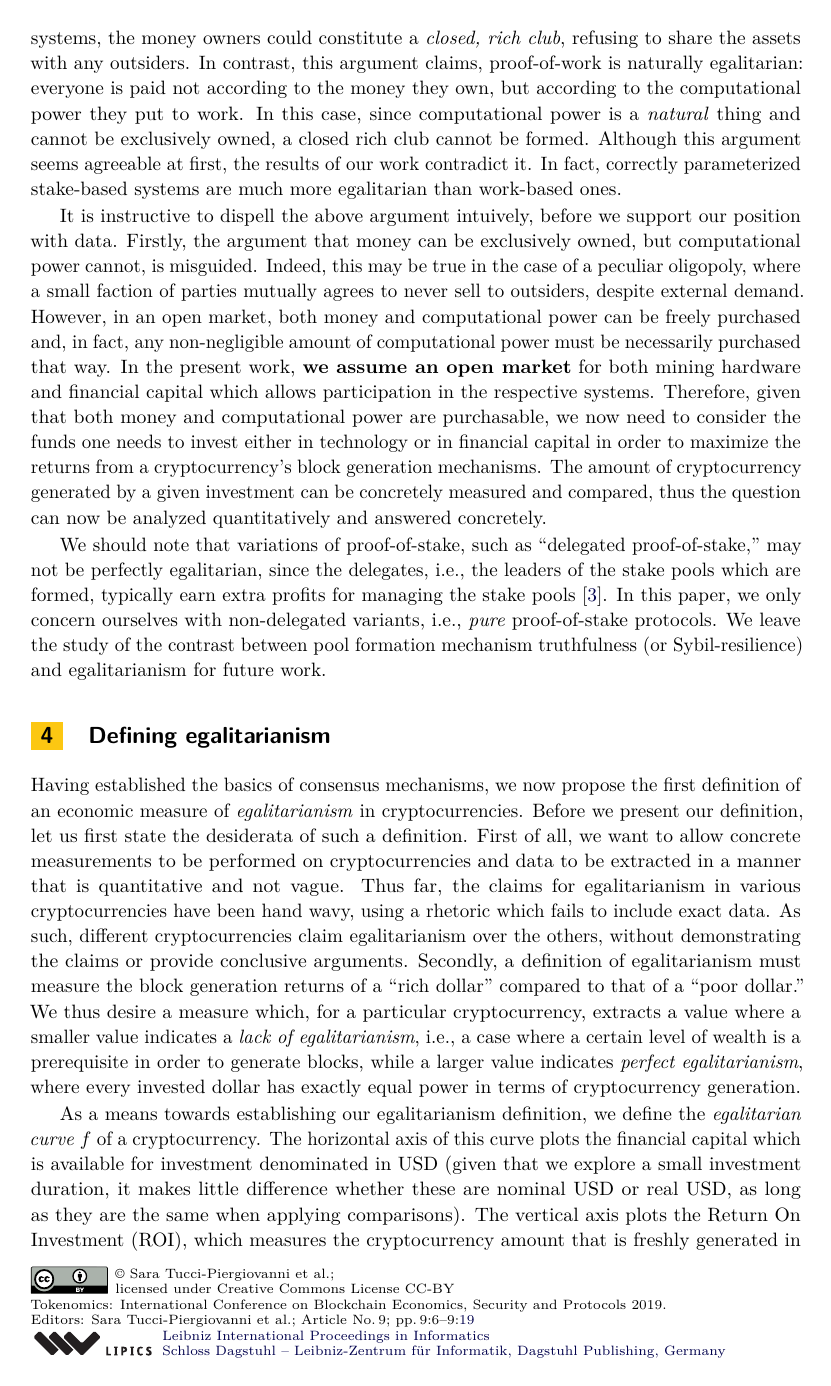
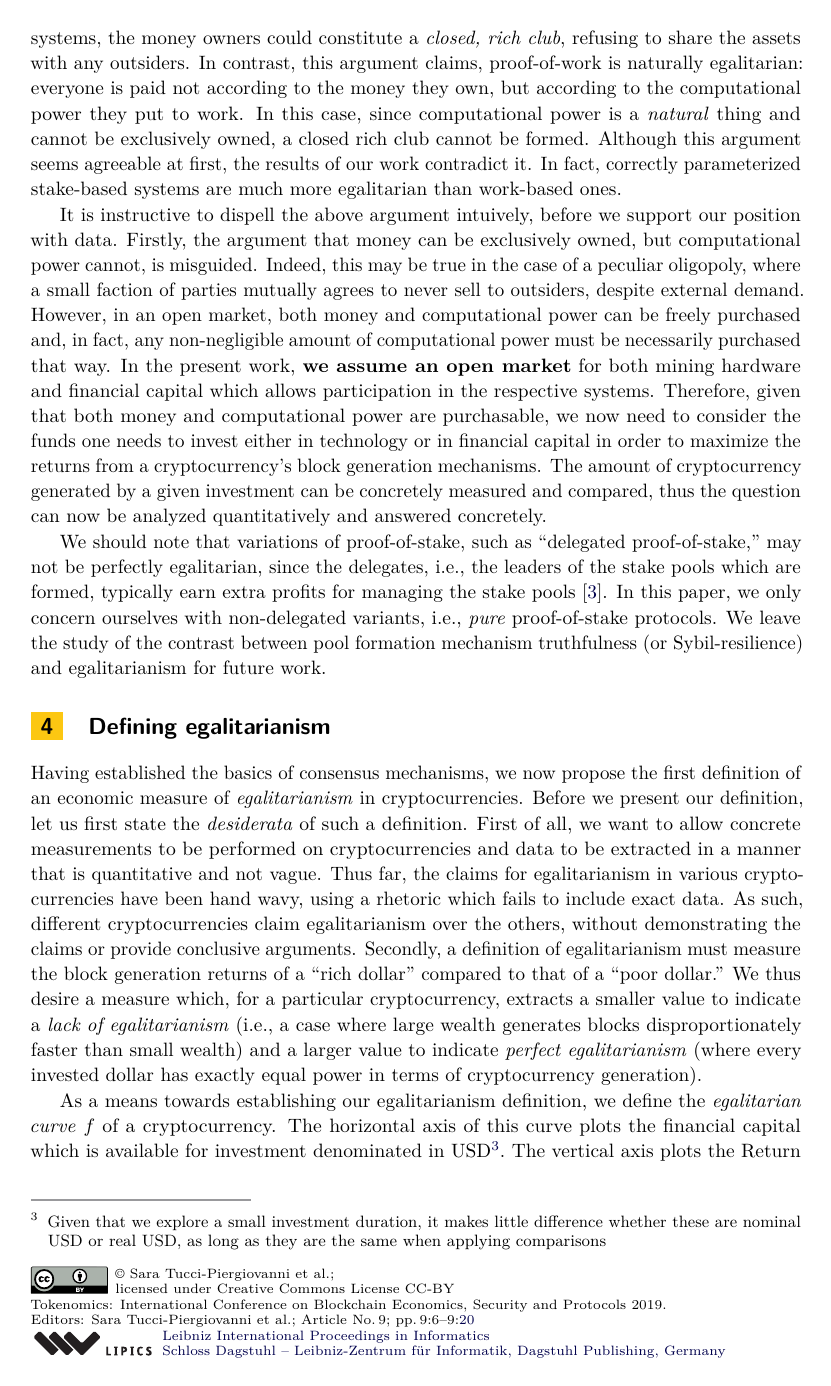
Before and after one commit to decrypto-org/egalitarianism, a LaTeX paper (egalitarianism.tex, which reads definition.tex): page 6 of 19 before the commit and page 6 of 20 after it. Compiled offline with pdfLaTeX.

Commit message:
Writing style in definitions section

```diff
--- a/definition.tex
+++ b/definition.tex
@@ -4,7 +4,7 @@
 
 Having established the basics of consensus mechanisms, we now propose the first
 definition of an economic measure of \emph{egalitarianism} in cryptocurrencies.
-Before we present our definition, let us first state the desiderata of such a
+Before we present our definition, let us first state the \emph{desiderata} of such a
 definition. First of all, we want to allow concrete measurements to be
 performed on cryptocurrencies and data to be extracted in a manner that is
 quantitative and not vague. Thus far, the claims for egalitarianism in various
@@ -14,19 +14,19 @@ others, without demonstrating the claims or provide conclusive arguments.
 Secondly, a definition of egalitarianism must measure the block generation
 returns of a ``rich dollar'' compared to that of a ``poor dollar.''
 We thus desire a
-measure which, for a particular cryptocurrency, extracts a value where a smaller
-value indicates a \emph{lack of egalitarianism}, \ie a
-case where a certain level of wealth is a prerequisite in order to generate
-blocks, while a larger value indicates \emph{perfect egalitarianism}, where
+measure which, for a particular cryptocurrency, extracts a smaller value
+to indicate a \emph{lack of egalitarianism} (\ie a
+case where large wealth generates blocks disproportionately faster than
+small wealth) and a larger value to indicate \emph{perfect egalitarianism} (where
 every invested dollar has exactly equal power in terms of cryptocurrency
-generation.
+generation).
 
 As a means towards establishing our egalitarianism definition, we define the
 \emph{egalitarian curve} $f$ of a cryptocurrency. The horizontal axis of this
 curve plots the financial capital which is available for investment denominated
-in USD (given that we explore
+in USD\footnote{Given that we explore
 a small investment duration, it makes little difference whether these are
-nominal USD or real USD, as long as they are the same when applying comparisons).  The
+nominal USD or real USD, as long as they are the same when applying comparisons}.  The
 vertical axis plots the Return On Investment (ROI), which measures the
 cryptocurrency amount that is freshly generated in the investment period and
 remains unspent at the end of the investment period,
```
Also changed, not shown: definition.tex (12 more changed lines).
